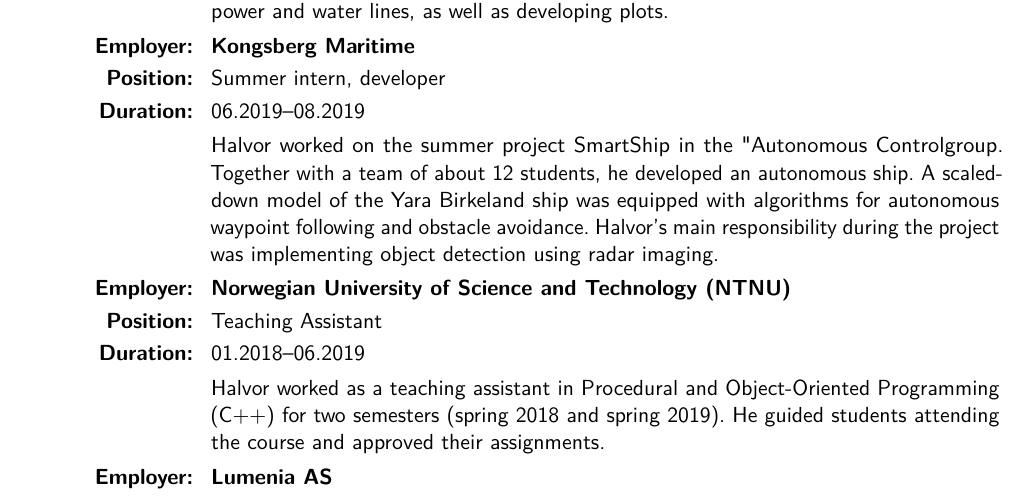
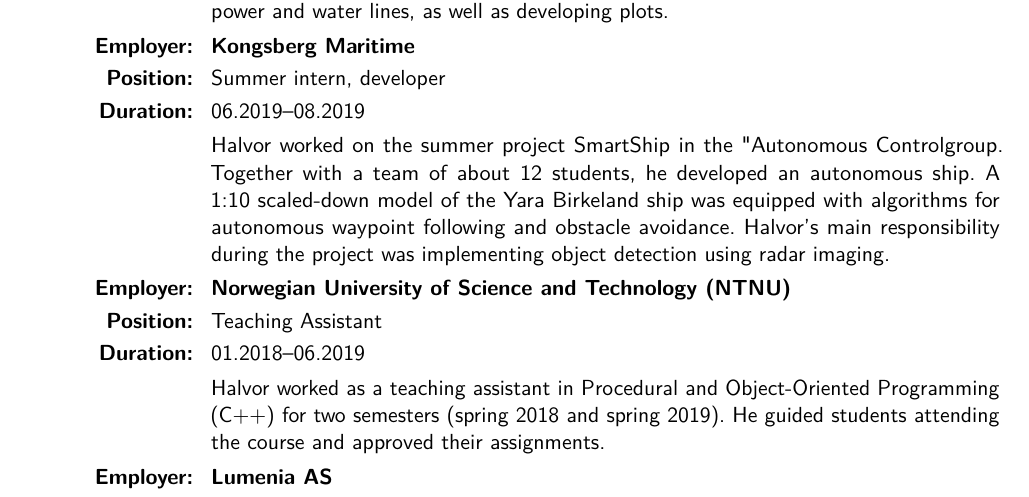
Before and after one commit to halvorot/halvor-cv-latex, a LaTeX CV (english.tex): part of page 4 of 8, cut so that both start at the same text. Compiled offline with pdfLaTeX; a LaTeX package or settings file that is missing is left out.

Commit message:
Fix KM description

```diff
--- a/english.tex
+++ b/english.tex
@@ -154,7 +154,7 @@
 \cvitem{\textbf{Employer:}}{\textbf{Kongsberg Maritime}}
 \cvitem{\textbf{Position:}}{Summer intern, developer}
 \cvitem{\textbf{Duration:}}{06.2019--08.2019}
-\cvitem{}{Halvor worked on the summer project SmartShip in the "Autonomous Control" group. Together with a team of about 12 students, he developed an autonomous ship. A scaled-down model of the Yara Birkeland ship was equipped with algorithms for autonomous waypoint following and obstacle avoidance. Halvor's main responsibility during the project was implementing object detection using radar imaging.}
+\cvitem{}{Halvor worked on the summer project SmartShip in the "Autonomous Control" group. Together with a team of about 12 students, he developed an autonomous ship. A 1:10 scaled-down model of the Yara Birkeland ship was equipped with algorithms for autonomous waypoint following and obstacle avoidance. Halvor's main responsibility during the project was implementing object detection using radar imaging.}
 
 \cvitem{\textbf{Employer:}}{\textbf{Norwegian University of Science and Technology (NTNU)}}
 \cvitem{\textbf{Position:}}{Teaching Assistant}
```
Also changed, not shown: norsk.tex (+1 -1 lines).
